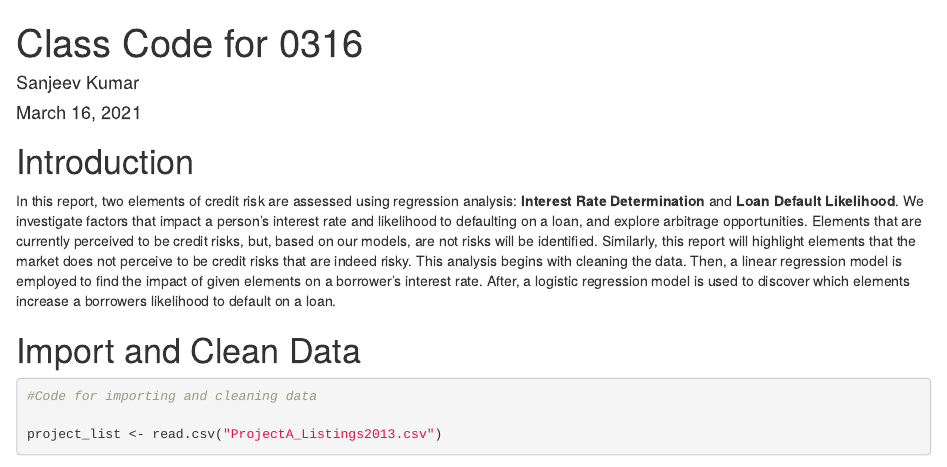
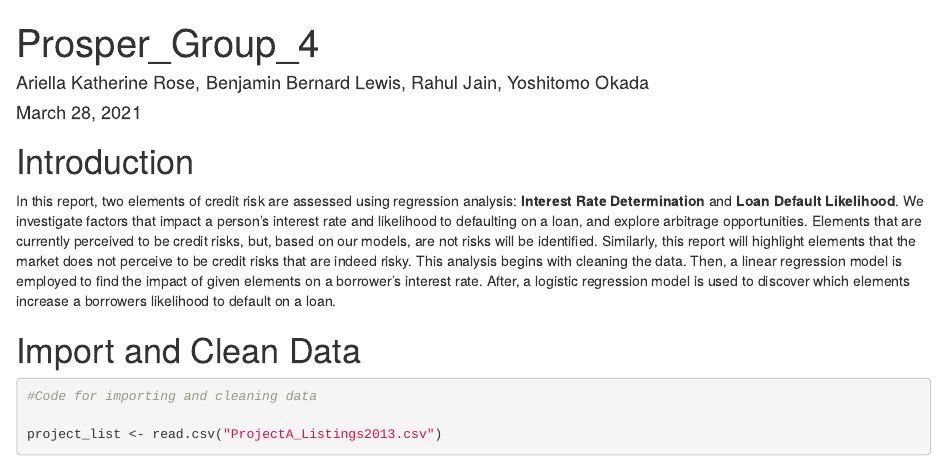
Before and after one commit to Tomo-Okada/TO628_Group_4, an R Markdown document (Prosper_Group_4_Rev2.Rmd): the page in a window 1100 px wide, from its top. Rendered offline with R 4.5, knitr and Pandoc, with nearby package versions; some code elsewhere in the file could not run offline; long lines of code are wrapped.

Commit message:
Amended title and author

```diff
--- a/Prosper_Group_4_Rev2.Rmd
+++ b/Prosper_Group_4_Rev2.Rmd
@@ -1,7 +1,7 @@
 ---
-title: "Class Code for 0316"
-author: "Sanjeev Kumar"
-date: "March 16, 2021"
+title: "Prosper_Group_4"
+author: "Ariella Katherine Rose, Benjamin Bernard Lewis, Rahul Jain, Yoshitomo Okada"
+date: "March 28, 2021"
 output: html_document
 ---
 
```
